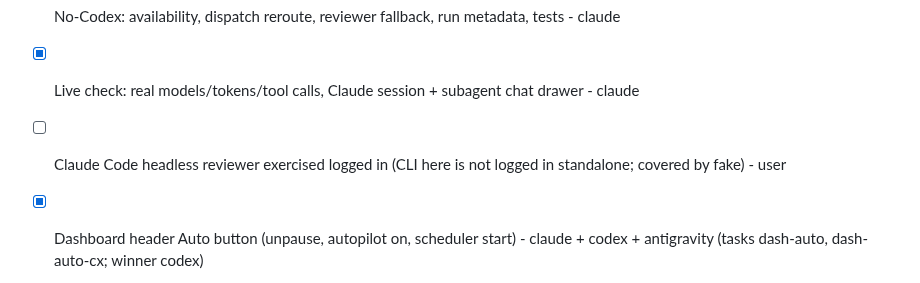
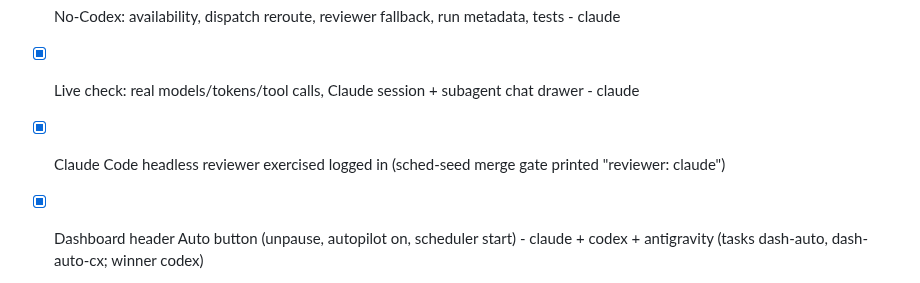
Before and after one commit to Boss720/The-Holy-Trinity, a Markdown page: PLAN.md, the part around the change. Drawn GitHub-style.

Commit message:
PLAN: tick headless Claude reviewer box (sched-seed gate printed reviewer: claude)

```diff
--- a/PLAN.md
+++ b/PLAN.md
@@ -42,5 +42,5 @@ Per-module checklist. Owner = claude | codex | antigravity.
 - [x] Page: detail rows, availability, sessions, chat drawer - antigravity (task dash-ui2; scroll, stale responses, active flag fixed by claude)
 - [x] No-Codex: availability, dispatch reroute, reviewer fallback, run metadata, tests - claude
 - [x] Live check: real models/tokens/tool calls, Claude session + subagent chat drawer - claude
-- [ ] Claude Code headless reviewer exercised logged in (CLI here is not logged in standalone; covered by fake) - user
+- [x] Claude Code headless reviewer exercised logged in (sched-seed merge gate printed "reviewer: claude")
 - [x] Dashboard header Auto button (unpause, autopilot on, scheduler start) - claude + codex + antigravity (tasks dash-auto, dash-auto-cx; winner codex)
```
